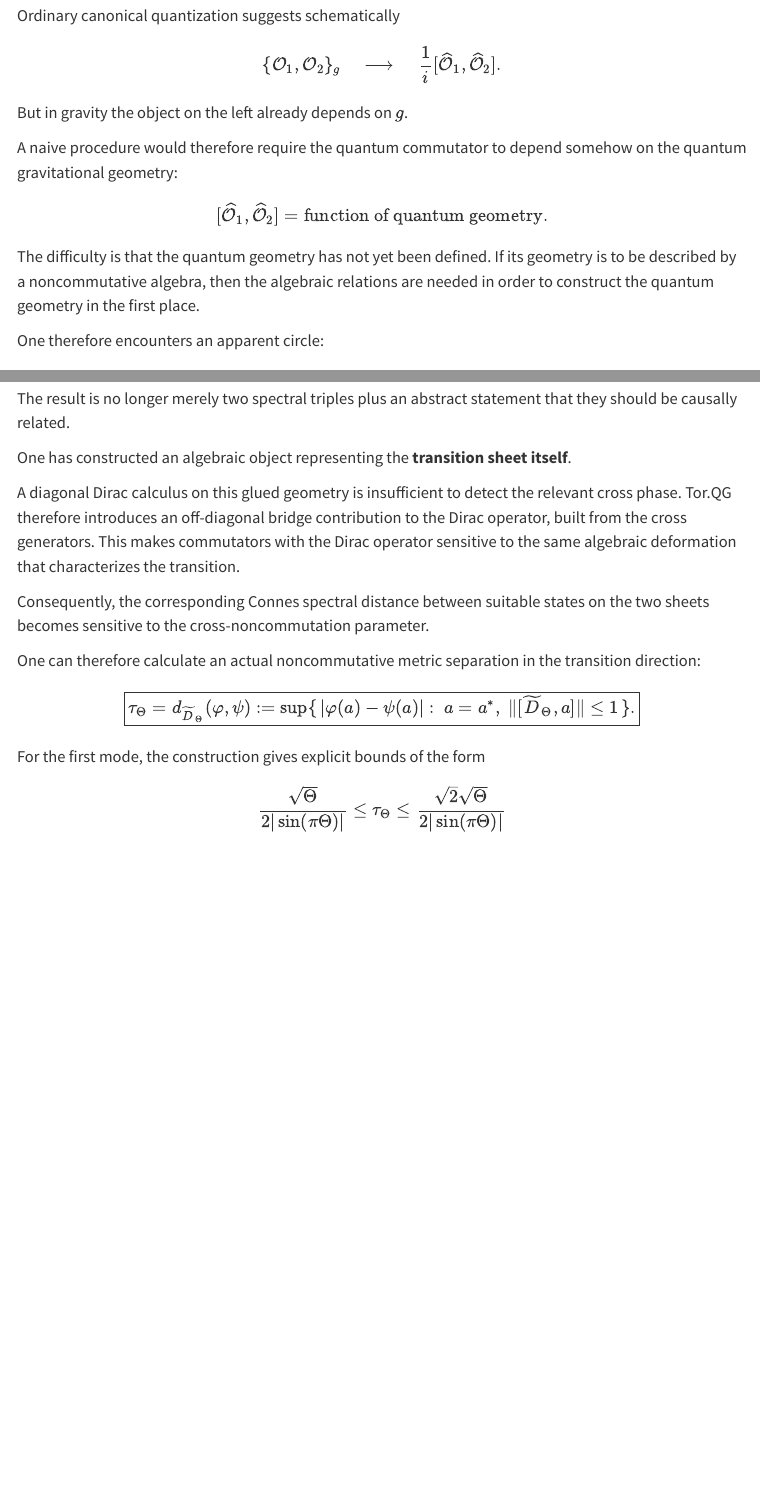
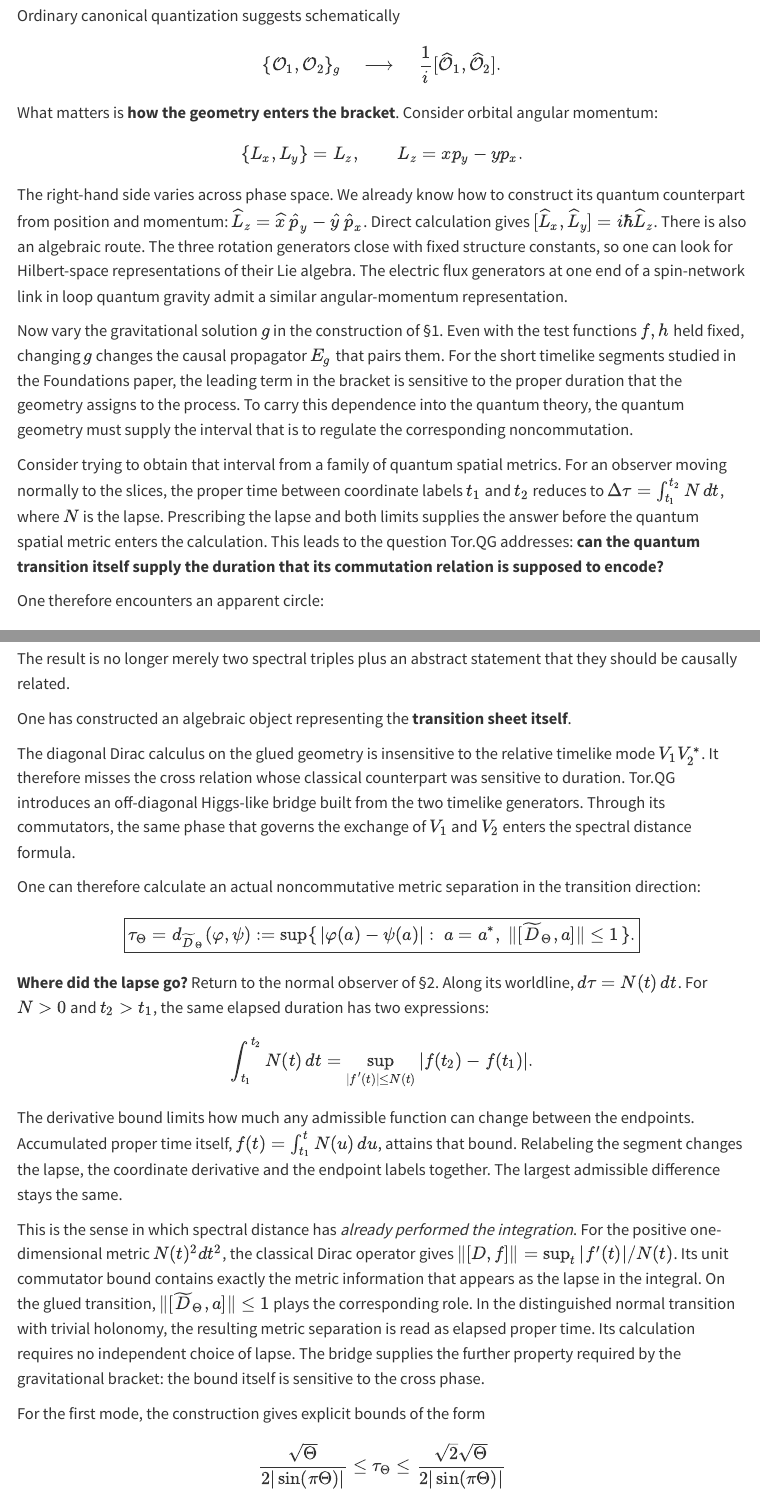
Before and after one commit to aleazk/aleazk.github.io, a Quarto document (research/torqg-conceptual-foundations.qmd): the page in a window 1100 px wide, from 2760 px down, and a second part further down, joined at a grey line. Rendered offline with R 4.5, knitr and Pandoc in place of Quarto, with nearby package versions; menus at the side of the page are left out.

Commit message:
Clarify bracket quantization, spectral duration, and relational endpoints

```diff
--- a/research/torqg-conceptual-foundations.qmd
+++ b/research/torqg-conceptual-foundations.qmd
@@ -130,17 +130,17 @@ $$
 [\widehat{\mathcal O}_1,\widehat{\mathcal O}_2].
 $$
 
-But in gravity the object on the left already depends on $g$.
-
-A naive procedure would therefore require the quantum commutator to depend somehow on the quantum gravitational geometry:
+What matters is **how the geometry enters the bracket**. Consider orbital angular momentum:
 
 $$
-[\widehat{\mathcal O}_1,\widehat{\mathcal O}_2]
-=
-\text{function of quantum geometry}.
+\{L_x,L_y\}=L_z,\qquad L_z=xp_y-yp_x.
 $$
 
-The difficulty is that the quantum geometry has not yet been defined. If its geometry is to be described by a noncommutative algebra, then the algebraic relations are needed in order to construct the quantum geometry in the first place.
+The right-hand side varies across phase space. We already know how to construct its quantum counterpart from position and momentum: $\widehat L_z=\widehat x\,\widehat p_y-\widehat y\,\widehat p_x$. Direct calculation gives $[\widehat L_x,\widehat L_y]=i\hbar\widehat L_z$. There is also an algebraic route. The three rotation generators close with fixed structure constants, so one can look for Hilbert-space representations of their Lie algebra. The electric flux generators at one end of a spin-network link in loop quantum gravity admit a similar angular-momentum representation.
+
+Now vary the gravitational solution $g$ in the construction of §1. Even with the test functions $f,h$ held fixed, changing $g$ changes the causal propagator $E_g$ that pairs them. For the short timelike segments studied in the Foundations paper, the leading term in the bracket is sensitive to the proper duration that the geometry assigns to the process. To carry this dependence into the quantum theory, the quantum geometry must supply the interval that is to regulate the corresponding noncommutation.
+
+Consider trying to obtain that interval from a family of quantum spatial metrics. For an observer moving normally to the slices, the proper time between coordinate labels $t_1$ and $t_2$ reduces to $\Delta\tau=\int_{t_1}^{t_2}N\,dt$, where $N$ is the lapse. Prescribing the lapse and both limits supplies the answer before the quantum spatial metric enters the calculation. This leads to the question Tor.QG addresses: **can the quantum transition itself supply the duration that its commutation relation is supposed to encode?**
 
 One therefore encounters an apparent circle:
 
@@ -391,9 +391,7 @@ The result is no longer merely two spectral triples plus an abstract statement t
 
 One has constructed an algebraic object representing the **transition sheet itself**.
 
-A diagonal Dirac calculus on this glued geometry is insufficient to detect the relevant cross phase. Tor.QG therefore introduces an off-diagonal bridge contribution to the Dirac operator, built from the cross generators. This makes commutators with the Dirac operator sensitive to the same algebraic deformation that characterizes the transition.
-
-Consequently, the corresponding Connes spectral distance between suitable states on the two sheets becomes sensitive to the cross-noncommutation parameter.
+The diagonal Dirac calculus on the glued geometry is insensitive to the relative timelike mode $V_1V_2^*$. It therefore misses the cross relation whose classical counterpart was sensitive to duration. Tor.QG introduces an off-diagonal Higgs-like bridge built from the two timelike generators. Through its commutators, the same phase that governs the exchange of $V_1$ and $V_2$ enters the spectral distance formula.
 
 One can therefore calculate an actual noncommutative metric separation in the transition direction:
 
@@ -404,6 +402,18 @@ $$
 d_{\widetilde D_\Theta}(\varphi,\psi):=\sup\{\,|\varphi(a)-\psi(a)|:\ a=a^*,\ \|[\widetilde D_\Theta,a]\|\le 1\,\}.
 }
 $$
+
+**Where did the lapse go?** Return to the normal observer of §2. Along its worldline, $d\tau=N(t)\,dt$. For $N>0$ and $t_2>t_1$, the same elapsed duration has two expressions:
+
+$$
+\int_{t_1}^{t_2}N(t)\,dt
+=
+\sup_{|f'(t)|\leq N(t)}|f(t_2)-f(t_1)|.
+$$
+
+The derivative bound limits how much any admissible function can change between the endpoints. Accumulated proper time itself, $f(t)=\int_{t_1}^{t}N(u)\,du$, attains that bound. Relabeling the segment changes the lapse, the coordinate derivative and the endpoint labels together. The largest admissible difference stays the same.
+
+This is the sense in which spectral distance has *already performed the integration*. For the positive one-dimensional metric $N(t)^2dt^2$, the classical Dirac operator gives $\lVert[D,f]\rVert=\sup_t |f'(t)|/N(t)$. Its unit commutator bound contains exactly the metric information that appears as the lapse in the integral. On the glued transition, $\lVert[\widetilde D_\Theta,a]\rVert\leq1$ plays the corresponding role. In the distinguished normal transition with trivial holonomy, the resulting metric separation is read as elapsed proper time. Its calculation requires no independent choice of lapse. The bridge supplies the further property required by the gravitational bracket: the bound itself is sensitive to the cross phase.
 
 For the first mode, the construction gives explicit bounds of the form
 
```
Also changed, not shown: research/torqg-conceptual-foundations.qmd (17 more changed lines).
